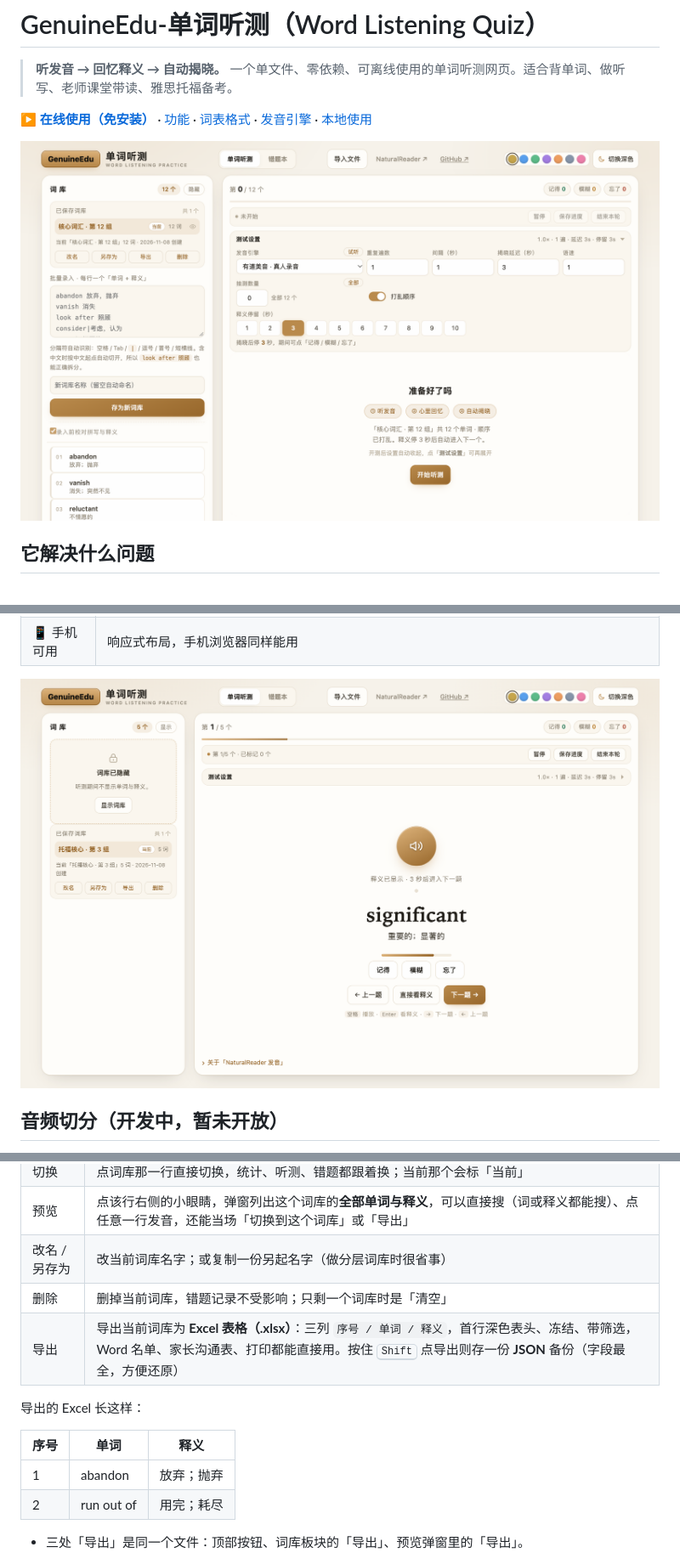
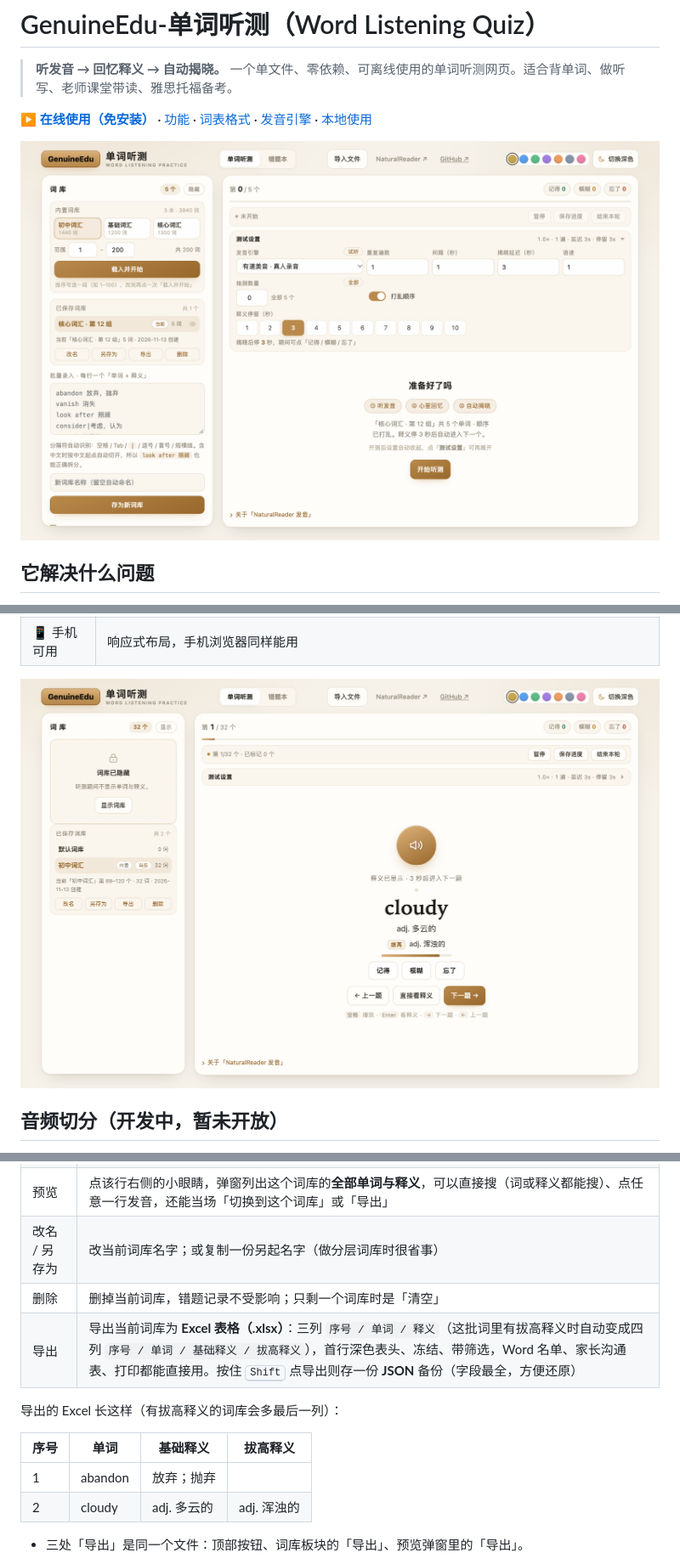
Before and after one commit to AprilPlatanus/word-listening, a Markdown page: README.md, 3 parts joined by grey strips. Shown: that part at 85% size. Rendered like a GitHub page; pictures changed too: assets/demo.png, assets/preview.png.

```diff
--- a/README.md
+++ b/README.md
@@ -154,14 +193,14 @@
 | 预览 | 点该行右侧的小眼睛，弹窗列出这个词库的**全部单词与释义**，可以直接搜（词或释义都能搜）、点任意一行发音，还能当场「切换到这个词库」或「导出」 |
 | 改名 / 另存为 | 改当前词库名字；或复制一份另起名字（做分层词库时很省事） |
 | 删除 | 删掉当前词库，错题记录不受影响；只剩一个词库时是「清空」 |
-| 导出 | 导出当前词库为 **Excel 表格（.xlsx）**：三列 `序号 / 单词 / 释义`，首行深色表头、冻结、带筛选，Word 名单、家长沟通表、打印都能直接用。按住 <kbd>Shift</kbd> 点导出则存一份 **JSON** 备份（字段最全，方便还原） |
+| 导出 | 导出当前词库为 **Excel 表格（.xlsx）**：三列 `序号 / 单词 / 释义`（这批词里有拔高释义时自动变成四列 `序号 / 单词 / 基础释义 / 拔高释义`），首行深色表头、冻结、带筛选，Word 名单、家长沟通表、打印都能直接用。按住 <kbd>Shift</kbd> 点导出则存一份 **JSON** 备份（字段最全，方便还原） |
 
-导出的 Excel 长这样：
+导出的 Excel 长这样（有拔高释义的词库会多最后一列）：
 
-| 序号 | 单词 | 释义 |
-| --- | --- | --- |
-| 1 | abandon | 放弃；抛弃 |
-| 2 | run out of | 用完；耗尽 |
+| 序号 | 单词 | 基础释义 | 拔高释义 |
+| --- | --- | --- | --- |
+| 1 | abandon | 放弃；抛弃 | |
+| 2 | cloudy | adj. 多云的 | adj. 浑浊的 |
 
 - 三处「导出」是同一个文件：顶部按钮、词库板块的「导出」、预览弹窗里的「导出」。
 - 改完 Excel 想拿回来练也没问题：把这个 `.xlsx` 拖回「导入文件」即可，**会按表头认列**（没有表头就取前两列），旧版 `.xls` 请先在 Excel 里另存为 `.xlsx`。
```
Also changed, not shown: other parts of README.md (+39 -0 lines), 1 other file.
